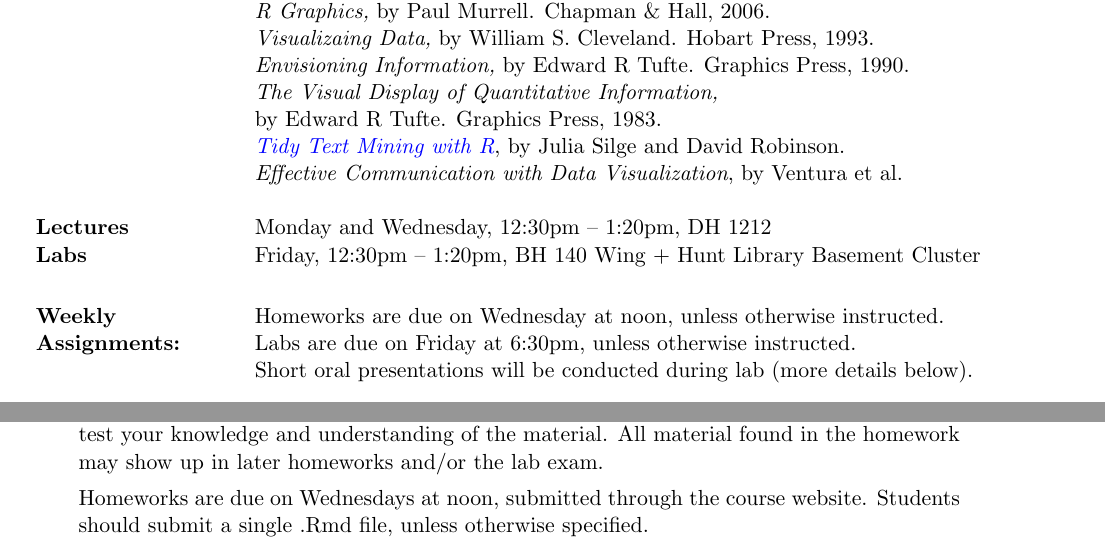
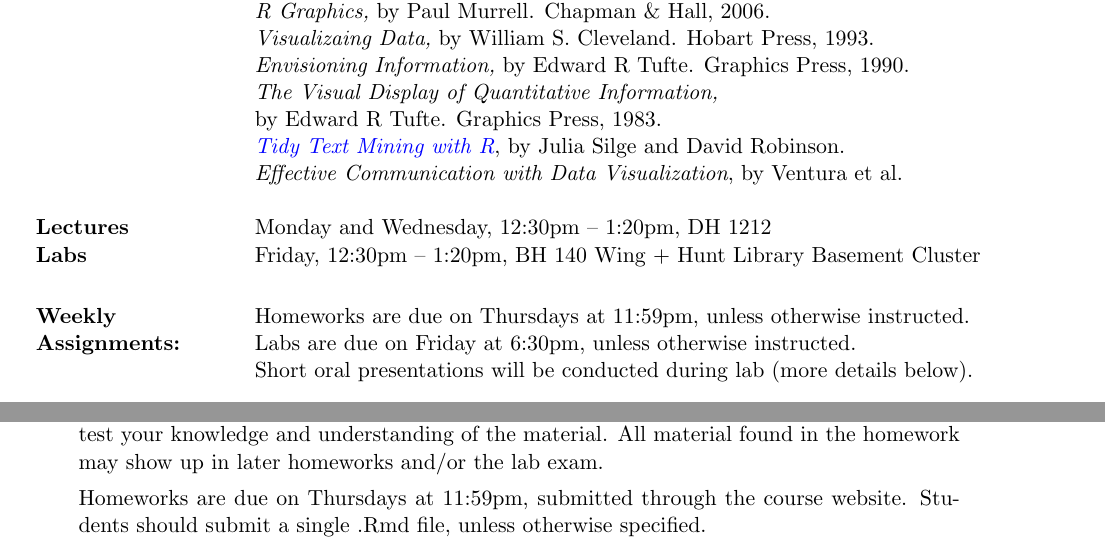
Before and after one commit to sventura/36-315_Spring_2017, a LaTeX document (Syllabus/Syllabus_36-315_Spring_2017.tex): two parts of pages 1 and 3 of 7, joined at a grey line, cut so that both start at the same text. Compiled offline with pdfLaTeX.

Commit message:
minor updates to syllabus

```diff
--- a/Syllabus/Syllabus_36-315_Spring_2017.tex
+++ b/Syllabus/Syllabus_36-315_Spring_2017.tex
@@ -79,7 +79,7 @@
 
 %\vspace*{.1in}\\
 
- {\bf Weekly} & Homeworks are due on Wednesday at noon, unless otherwise instructed.\\
+ {\bf Weekly} & Homeworks are due on Thursdays at 11:59pm, unless otherwise instructed.\\
  {\bf Assignments:}
 & Labs are due on Friday at 6:30pm, unless otherwise instructed.\\
 & Short oral presentations will be conducted during lab (more details below).\\
@@ -199,7 +199,7 @@ These oral evaluations are strictly for the benefit of the students and will be
 \item {\bf Homework}.
 Homework problems provide you with the opportunity to learn, practice, and test your knowledge and understanding of the material.  All material found in the homework may show up in later homeworks and/or the lab exam.
 
-Homeworks are due on Wednesdays at noon, submitted through the course website.  Students should submit a single .Rmd file, unless otherwise specified.
+Homeworks are due on Thursdays at 11:59pm, submitted through the course website.  Students should submit a single .Rmd file, unless otherwise specified.
 
 \item {\bf Code}.  All code should be written in R and RMarkdown.  Students should follow one of two popular style guidelines:  (1) \href{https://google.github.io/styleguide/Rguide.xml}{Google's R Style Guide} or (2) \href{http://adv-r.had.co.nz/Style.html}{Hadley Wickham's Advanced R Style Guide}.
 
```
Also changed, not shown: Syllabus/Syllabus_36-315_Spring_2017.pdf, 3 other files.
